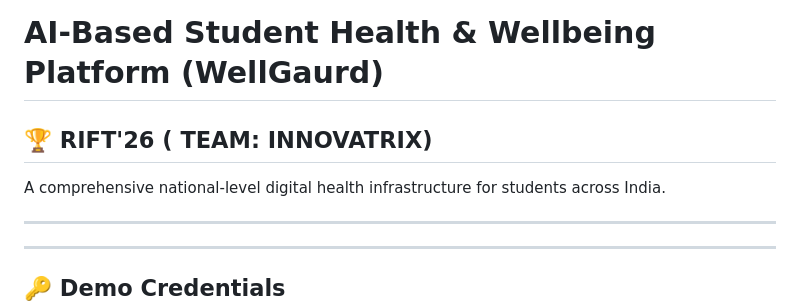
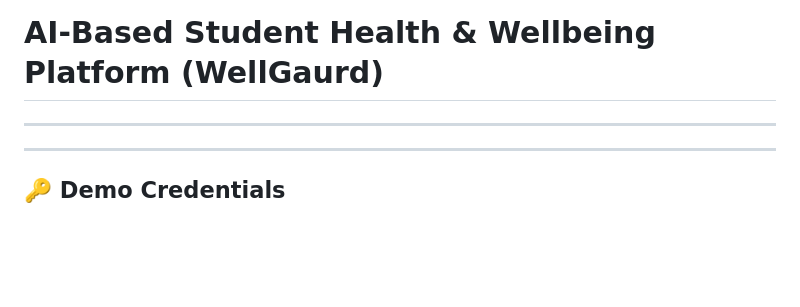
Before and after one commit to rohitcodes-png/WellGuard-Student-Health-Wellbeing-Platform, a Markdown page: README.md, the part around the change. Drawn GitHub-style; blank space fills up the shorter version.

```diff
--- a/README.md
+++ b/README.md
@@ -1,8 +1,4 @@
 # AI-Based Student Health & Wellbeing Platform (WellGaurd)
-
-## 🏆 RIFT'26 ( TEAM: INNOVATRIX)
-
-A comprehensive national-level digital health infrastructure for students across India.
 
 ---
 
```
